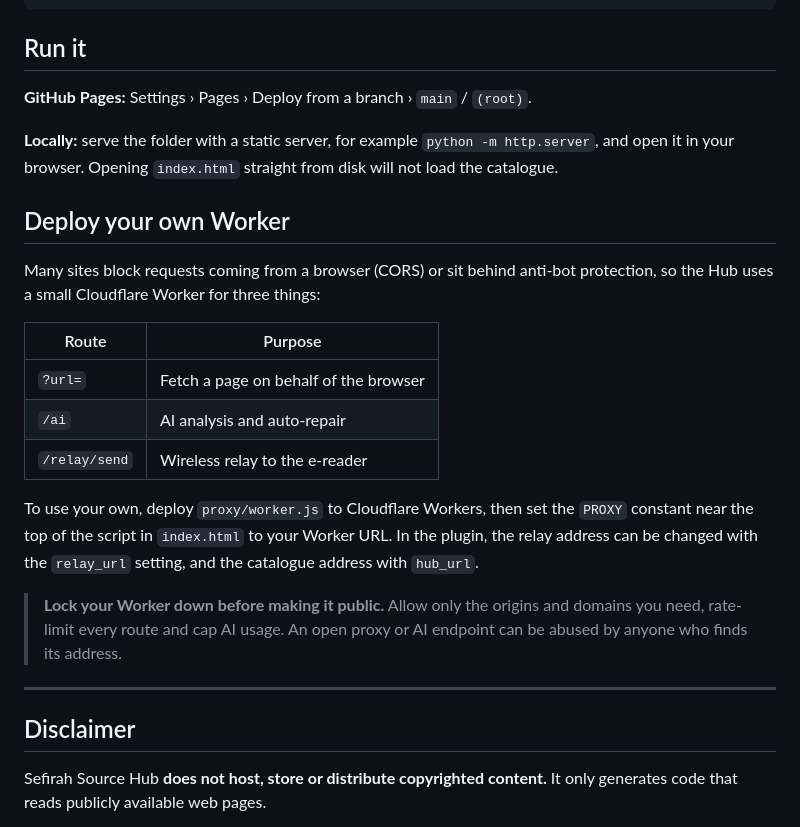
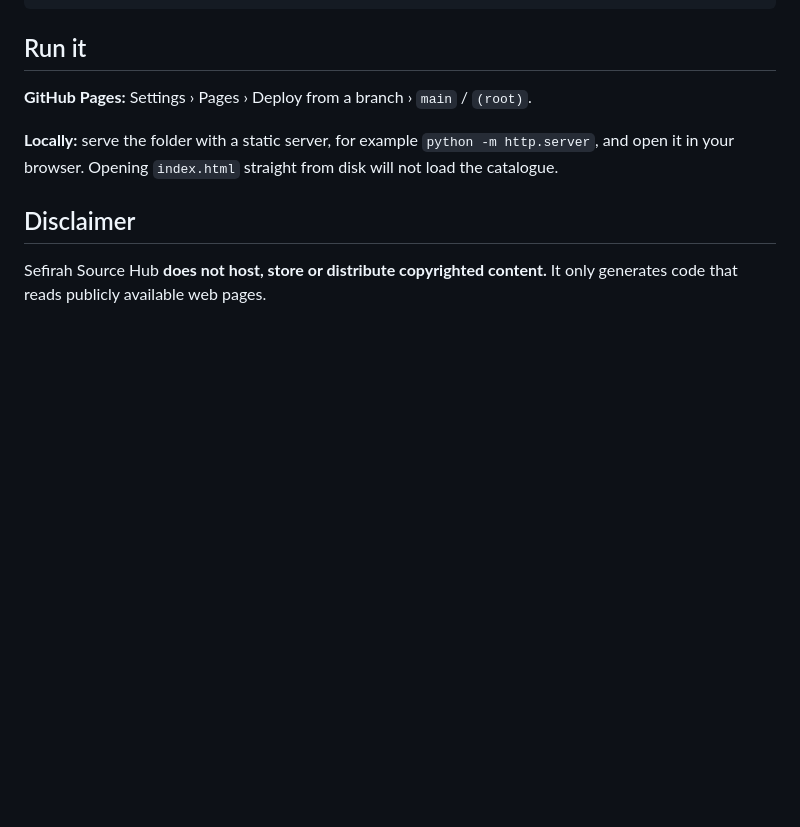
Before and after one commit to thefoolwholovestheworld/Sefirah-Source-Hub, a Markdown page: README.md, the part around the change. GitHub-like rendering; blank space fills up the shorter version.

```diff
--- a/README.md
+++ b/README.md
@@ -64,22 +64,6 @@ proxy/worker.js        Cloudflare Worker (page proxy, AI endpoint, e-reader rela
 
 **Locally:** serve the folder with a static server, for example `python -m http.server`, and open it in your browser. Opening `index.html` straight from disk will not load the catalogue.
 
-## Deploy your own Worker
-
-Many sites block requests coming from a browser (CORS) or sit behind anti-bot protection, so the Hub uses a small Cloudflare Worker for three things:
-
-| Route | Purpose |
-|---|---|
-| `?url=` | Fetch a page on behalf of the browser |
-| `/ai` | AI analysis and auto-repair |
-| `/relay/send` | Wireless relay to the e-reader |
-
-To use your own, deploy `proxy/worker.js` to Cloudflare Workers, then set the `PROXY` constant near the top of the script in `index.html` to your Worker URL. In the plugin, the relay address can be changed with the `relay_url` setting, and the catalogue address with `hub_url`.
-
-> **Lock your Worker down before making it public.** Allow only the origins and domains you need, rate-limit every route and cap AI usage. An open proxy or AI endpoint can be abused by anyone who finds its address.
-
----
-
 ## Disclaimer
 
 Sefirah Source Hub **does not host, store or distribute copyrighted content.** It only generates code that reads publicly available web pages.
```
